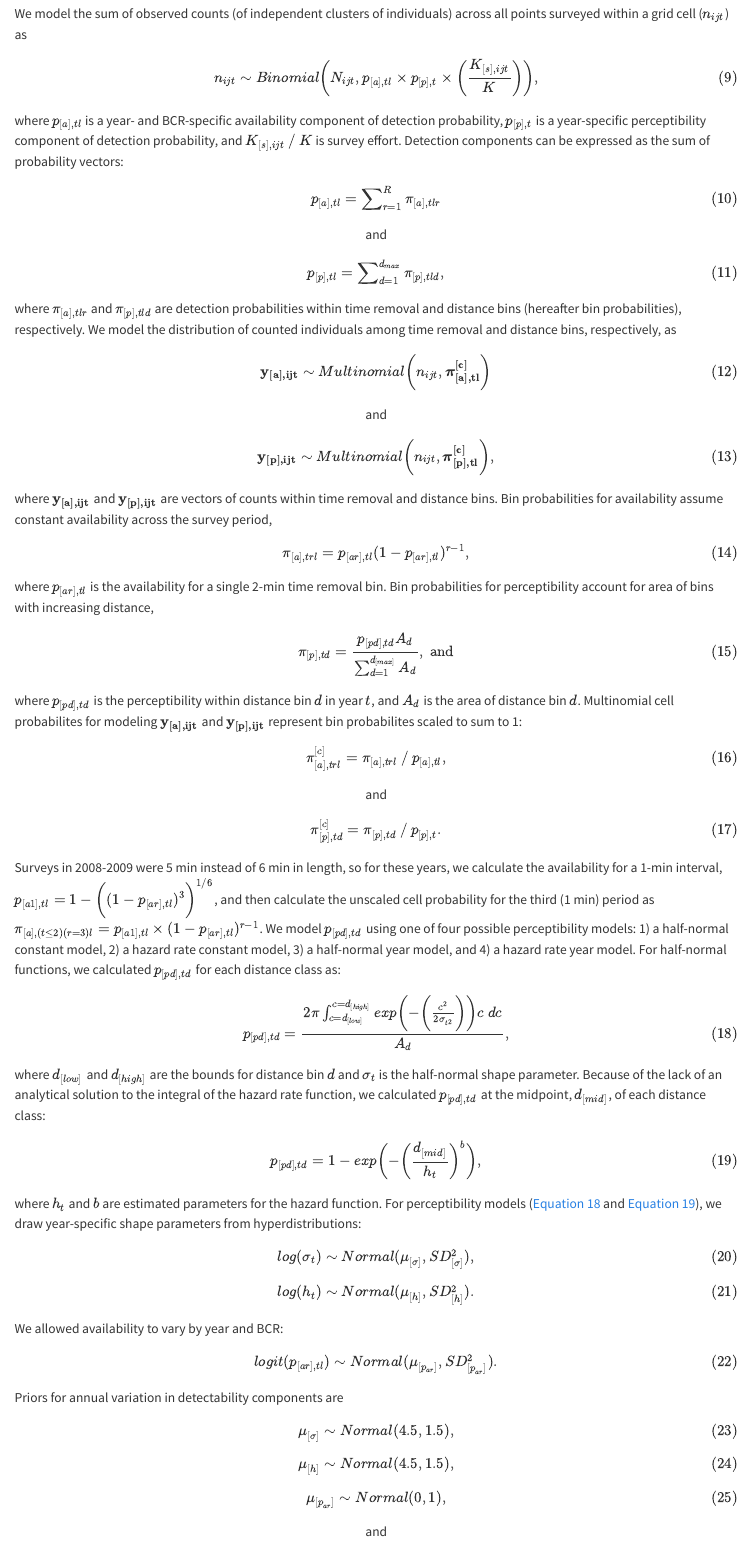
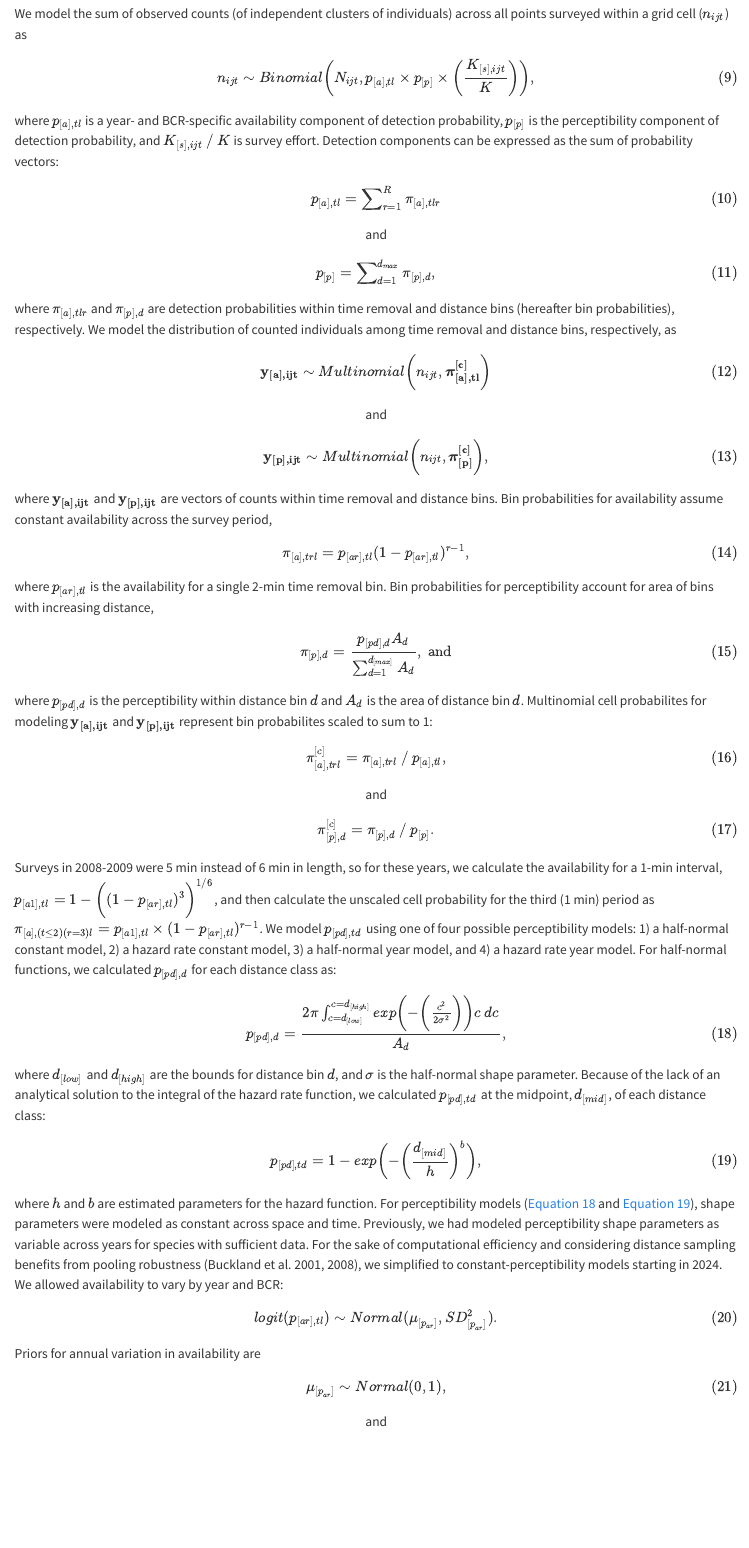
Before and after one commit to Bird-Conservancy-of-the-Rockies/IMBCR_AnnualReport_2024, a Quarto document (30-analysis.qmd): the page in a window 1100 px wide, from 1750 px down. Rendered offline with R 4.5, knitr and Pandoc in place of Quarto, with nearby package versions.

Commit message:
updated analysis methods
Updated methods to reflect dropping of time-varying perceptibility models in favor of dot models.

```diff
--- a/30-analysis.qmd
+++ b/30-analysis.qmd
@@ -71,23 +71,23 @@ where $\hat{\mu_s}=Mean(s)$ and $\hat{SE_s}=SD(s)/\sqrt{n}$, in which $s$ repres
 
 We model the sum of observed counts (of independent clusters of individuals) across all points surveyed within a grid cell ($n_{ijt}$) as
 
-$$n_{ijt} \sim Binomial\biggl(N_{ijt},p_{[a],tl}×p_{[p],t}×\biggl(\frac{K_{[s],ijt}}{K}\biggr)\biggr),$$ {#eq-abundance_n}
+$$n_{ijt} \sim Binomial\biggl(N_{ijt},p_{[a],tl}×p_{[p]}×\biggl(\frac{K_{[s],ijt}}{K}\biggr)\biggr),$$ {#eq-abundance_n}
 
-where $p_{[a],tl}$ is a year- and BCR-specific availability component of detection probability, $p_{[p],t}$ is a year-specific perceptibility component of detection probability, and $K_{[s],ijt}⁄K$ is survey effort. Detection components can be expressed as the sum of probability vectors:
+where $p_{[a],tl}$ is a year- and BCR-specific availability component of detection probability, $p_{[p]}$ is the perceptibility component of detection probability, and $K_{[s],ijt}⁄K$ is survey effort. Detection components can be expressed as the sum of probability vectors:
 
 $$p_{[a],tl}=∑_{r=1}^{R} π_{[a],tlr}$$ {#eq-abundance_p_a}
 
 <center>and</center>
 
-$$p_{[p],tl}=∑_{d=1}^{d_{max}} π_{[p],tld},$$ {#eq-abundance_p_p}
+$$p_{[p]}=∑_{d=1}^{d_{max}} π_{[p],d},$$ {#eq-abundance_p_p}
 
-where $π_{[a],tlr}$ and $π_{[p],tld}$ are detection probabilities within time removal and distance bins (hereafter bin probabilities), respectively. We model the distribution of counted individuals among time removal and distance bins, respectively, as
+where $π_{[a],tlr}$ and $π_{[p],d}$ are detection probabilities within time removal and distance bins (hereafter bin probabilities), respectively. We model the distribution of counted individuals among time removal and distance bins, respectively, as
 
 $$\mathbf{y_{[a],ijt}} \sim Multinomial \biggl(n_{ijt},\mathbf{π_{[a],tl}^{[c]}} \biggr)$$ {#eq-abundance_pi_a}
 
 <center>and</center>
 
-$$\mathbf{y_{[p],ijt}} \sim Multinomial \biggl(n_{ijt},\mathbf{π_{[p],tl}^{[c]}} \biggr),$$ {#eq-abundance_pi_p}
+$$\mathbf{y_{[p],ijt}} \sim Multinomial \biggl(n_{ijt},\mathbf{π_{[p]}^{[c]}} \biggr),$$ {#eq-abundance_pi_p}
 
 where $\mathbf{y_{[a],ijt}}$ and $\mathbf{y_{[p],ijt}}$ are vectors of counts within time removal and distance bins. Bin probabilities for availability assume constant availability across the survey period,
 
@@ -95,45 +95,35 @@ $$π_{[a],trl}=p_{[ar],tl} (1-p_{[ar],tl})^{r-1},$$ {#eq-abundance_pi_a_cell}
 
 where $p_{[ar],tl}$ is the availability for a single 2-min time removal bin. Bin probabilities for perceptibility account for area of bins with increasing distance,
 
-$$π_{[p],td}=\frac{p_{[pd],td}A_d}{∑_{d=1}^{d_{[max]}}A_d},~\mathrm{and}$$ {#eq-abundance_pi_p_cell}
+$$π_{[p],d}=\frac{p_{[pd],d}A_d}{∑_{d=1}^{d_{[max]}}A_d},~\mathrm{and}$$ {#eq-abundance_pi_p_cell}
 
-where $p_{[pd],td}$ is the perceptibility within distance bin $d$ in year $t$, and $A_d$ is the area of distance bin $d$. Multinomial cell probabilites for modeling $\mathbf{y_{[a],ijt}}$ and $\mathbf{y_{[p],ijt}}$ represent bin probabilites scaled to sum to 1:
+where $p_{[pd],d}$ is the perceptibility within distance bin $d$ and $A_d$ is the area of distance bin $d$. Multinomial cell probabilites for modeling $\mathbf{y_{[a],ijt}}$ and $\mathbf{y_{[p],ijt}}$ represent bin probabilites scaled to sum to 1:
 
 $$π_{[a],trl}^{[c]}=π_{[a],trl}⁄p_{[a],tl},$$ {#eq-abundance_pi_a_cell_c}
 
 <center>and</center>
 
-$$π_{[p],td}^{[c]}=π_{[p],td}⁄p_{[p],t}.$$ {#eq-abundance_pi_p_cell_c}
+$$π_{[p],d}^{[c]}=π_{[p],d}⁄p_{[p]}.$$ {#eq-abundance_pi_p_cell_c}
 
-Surveys in 2008-2009 were 5 min instead of 6 min in length, so for these years, we calculate the availability for a 1-min interval, $p_{[a1],tl}=1-\biggl((1-p_{[ar],tl})^3\biggr)^{1/6}$, and then calculate the unscaled cell probability for the third (1 min) period as $π_{[a],(t≤2)(r=3)l}=p_{[a1],tl}×(1-p_{[ar],tl})^{r-1}$. We model $p_{[pd],td}$ using one of four possible perceptibility models: 1) a half-normal constant model, 2) a hazard rate constant model, 3) a half-normal year model, and 4) a hazard rate year model. For half-normal functions, we calculated $p_{[pd],td}$ for each distance class as:
+Surveys in 2008-2009 were 5 min instead of 6 min in length, so for these years, we calculate the availability for a 1-min interval, $p_{[a1],tl}=1-\biggl((1-p_{[ar],tl})^3\biggr)^{1/6}$, and then calculate the unscaled cell probability for the third (1 min) period as $π_{[a],(t≤2)(r=3)l}=p_{[a1],tl}×(1-p_{[ar],tl})^{r-1}$. We model $p_{[pd],td}$ using one of four possible perceptibility models: 1) a half-normal constant model, 2) a hazard rate constant model, 3) a half-normal year model, and 4) a hazard rate year model. For half-normal functions, we calculated $p_{[pd],d}$ for each distance class as:
 
-$$p_{[pd],td}=\frac{2\pi\int_{c=d_{[low]}}^{c=d_{[high]}}exp\biggl(-\biggl(\frac{c^2}{2\sigma_{t^2}}\biggr)\biggr)c~dc}{A_d},$$ {#eq-abundance_p_pd_HN}
+$$p_{[pd],d}=\frac{2\pi\int_{c=d_{[low]}}^{c=d_{[high]}}exp\biggl(-\biggl(\frac{c^2}{2\sigma^{2}}\biggr)\biggr)c~dc}{A_d},$$ {#eq-abundance_p_pd_HN}
 
-where $d_{[low]}$ and $d_{[high]}$ are the bounds for distance bin $d$ and $σ_t$ is the half-normal shape parameter. Because of the lack of an analytical solution to the integral of the hazard rate function, we calculated $p_{[pd],td}$ at the midpoint, $d_{[mid]}$, of each distance class:
+where $d_{[low]}$ and $d_{[high]}$ are the bounds for distance bin $d$, and $σ$ is the half-normal shape parameter. Because of the lack of an analytical solution to the integral of the hazard rate function, we calculated $p_{[pd],td}$ at the midpoint, $d_{[mid]}$, of each distance class:
 
-$$p_{[pd],td}=1-exp\biggl(-\biggl(\frac{d_{[mid]}}{h_t}\biggr)^b\biggr),$$ {#eq-abundance_p_pd_HZ}
+$$p_{[pd],td}=1-exp\biggl(-\biggl(\frac{d_{[mid]}}{h}\biggr)^b\biggr),$$ {#eq-abundance_p_pd_HZ}
 
-where $h_t$ and $b$ are estimated parameters for the hazard function. For perceptibility models (@eq-abundance_p_pd_HN and @eq-abundance_p_pd_HZ), we draw year-specific shape parameters from hyperdistributions:
-
-$$log(σ_t) \sim Normal(μ_{[σ]},SD_{[σ]}^2),$$ {#eq-abundance_HN_sigma}
-
-$$log(h_t) \sim Normal(μ_{[h]},SD_{[h]}^2).$$ {#eq-abundance_HZ_h}
-
-We allowed availability to vary by year and BCR:
+where $h$ and $b$ are estimated parameters for the hazard function. For perceptibility models (@eq-abundance_p_pd_HN and @eq-abundance_p_pd_HZ), shape parameters were modeled as constant across space and time. Previously, we had modeled perceptibility shape parameters as variable across years for species with sufficient data. For the sake of computational efficiency and considering distance sampling benefits from pooling robustness (Buckland et al. 2001, 2008), we simplified to constant-perceptibility models starting in 2024. We allowed availability to vary by year and BCR:
 
 $$logit(p_{[ar],tl}) \sim Normal(μ_{[p_{ar}]},SD_{[p_{ar}]}^2).$$ {#eq-abundance_p_ar}
 
-Priors for annual variation in detectability components are
-
-$$μ_{[σ]} \sim Normal(4.5,1.5),$$ {#eq-abundance_mu_sigma}
-
-$$μ_{[h]} \sim Normal(4.5,1.5),$$ {#eq-abundance_mu_h}
+Priors for annual variation in availability are
 
 $$μ_{[p_{ar}]} \sim Normal(0,1),$$ {#eq-abundance_mu_par}
 
 <center>and</center>
 
-$$SD_{[σ]},SD_{[h]},SD_{[p_{ar}]} \sim gamma(1,1).$$ {#eq-abundance_SD_sigma_h_par}
+$$SD_{[p_{ar}]} \sim gamma(1,1).$$ {#eq-abundance_SD_par}
 
 ### Occupancy model {#sec-occupancy}
 
```
Also changed, not shown: 30-analysis.qmd (20 more changed lines).
